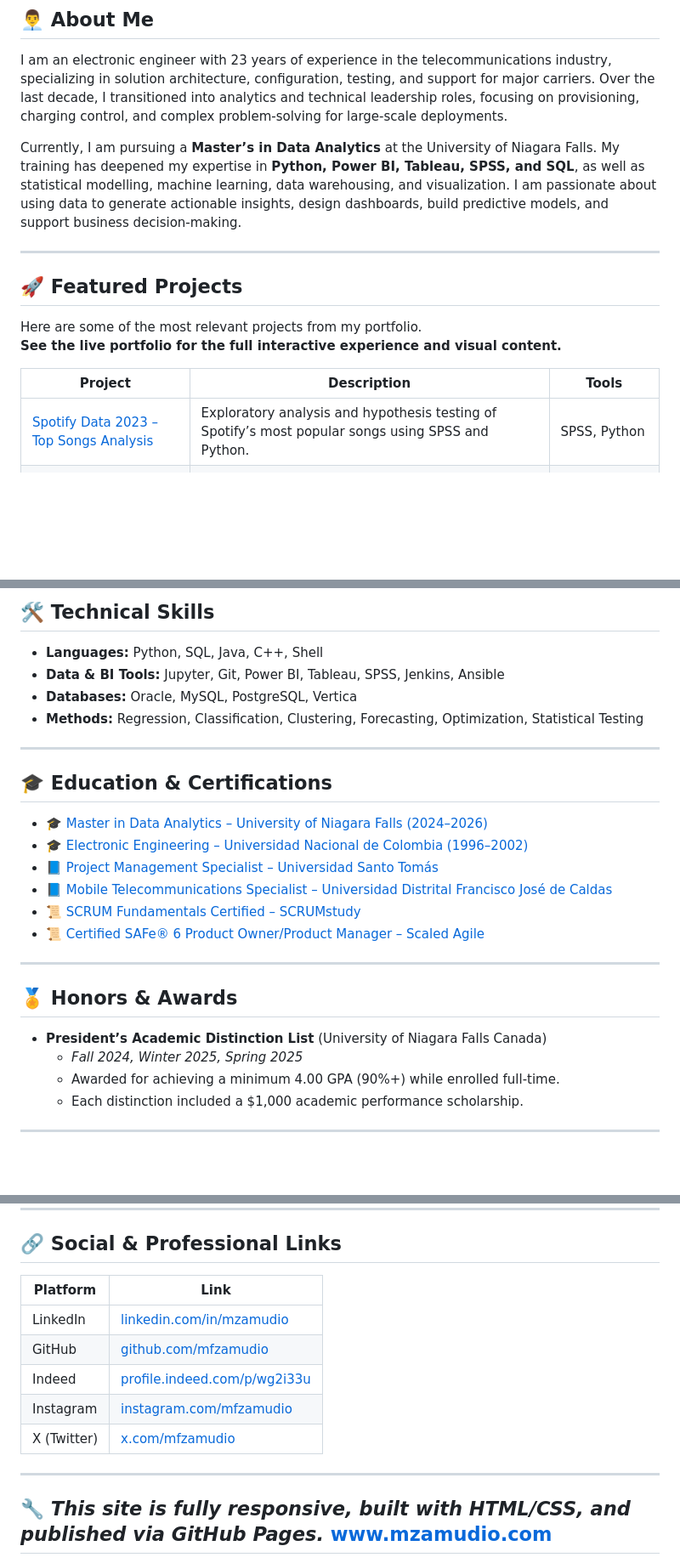
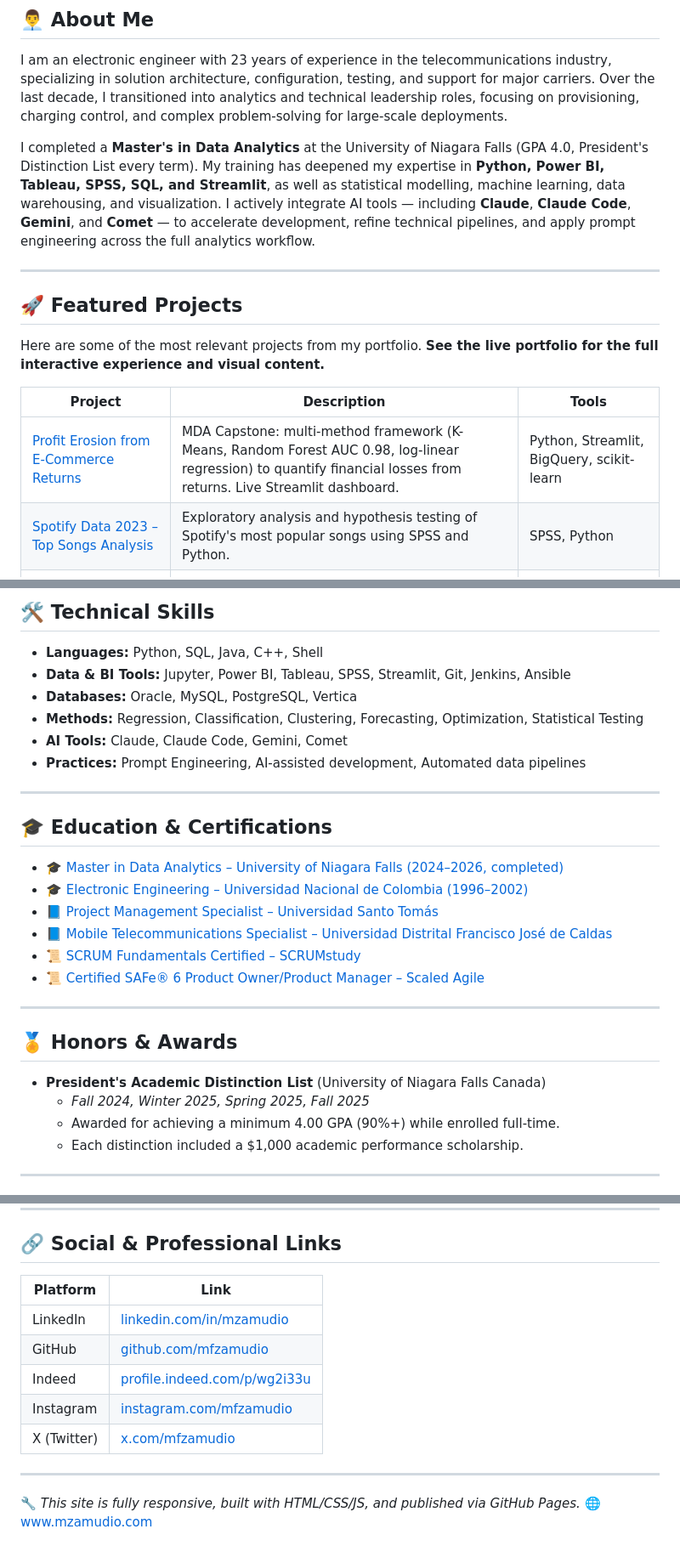
Before and after one commit to mfzamudio/mfzamudio.github.io, a Markdown page: README.md, 3 parts joined by grey strips. Shown at 85% size. Rendered like a GitHub page; blank space fills up the shorter version.

Commit message:
Update README with current project state and skills
- Mark Master's as completed; add Fall 2025 to Distinction List
- Add Profit Erosion capstone and Warzone Armory to projects table
- Fix Global Orders project link
- Add Streamlit, Claude Code, Gemini, Comet, Prompt Engineering to skills
- Update last updated date to March 2026

Co-Authored-By: Claude Sonnet 4.6 <noreply@anthropic.com>

```diff
--- a/README.md
+++ b/README.md
@@ -11,7 +11,7 @@ Welcome! This is the official repository and GitHub Pages site for my profession
 
 I am an electronic engineer with 23 years of experience in the telecommunications industry, specializing in solution architecture, configuration, testing, and support for major carriers. Over the last decade, I transitioned into analytics and technical leadership roles, focusing on provisioning, charging control, and complex problem-solving for large-scale deployments.
 
-Currently, I am pursuing a **Master’s in Data Analytics** at the University of Niagara Falls. My training has deepened my expertise in **Python, Power BI, Tableau, SPSS, and SQL**, as well as statistical modelling, machine learning, data warehousing, and visualization. I am passionate about using data to generate actionable insights, design dashboards, build predictive models, and support business decision-making.
+I completed a **Master's in Data Analytics** at the University of Niagara Falls (GPA 4.0, President's Distinction List every term). My training has deepened my expertise in **Python, Power BI, Tableau, SPSS, SQL, and Streamlit**, as well as statistical modelling, machine learning, data warehousing, and visualization. I actively integrate AI tools — including **Claude**, **Claude Code**, **Gemini**, and **Comet** — to accelerate development, refine technical pipelines, and apply prompt engineering across the full analytics workflow.
 
 ---
 
@@ -22,7 +22,8 @@ Here are some of the most relevant projects from my portfolio.
 
 | Project | Description | Tools |
 |---------|-------------|-------|
-| [Spotify Data 2023 – Top Songs Analysis](projects/project-spotify.html) | Exploratory analysis and hypothesis testing of Spotify’s most popular songs using SPSS and Python. | SPSS, Python |
+| [Profit Erosion from E-Commerce Returns](projects/project-profiterosion.html) | MDA Capstone: multi-method framework (K-Means, Random Forest AUC 0.98, log-linear regression) to quantify financial losses from returns. Live Streamlit dashboard. | Python, Streamlit, BigQuery, scikit-learn |
+| [Spotify Data 2023 – Top Songs Analysis](projects/project-spotify.html) | Exploratory analysis and hypothesis testing of Spotify's most popular songs using SPSS and Python. | SPSS, Python |
 | [Traffic Accident Prediction (Toronto)](projects/project-accidents.html) | Regression modeling to forecast accident risk based on weather and geolocation data. | Python, Random Forest |
 | [Sales Forecasting Dashboard](projects/project-salesforecast.html) | Interactive Power BI dashboard to predict sales, customer trends, and profitability. | Power BI |
 | [Electric Vehicles Analysis](projects/project-electricvehicles.html) | Statistical analysis and growth modeling of electric vehicle registrations using Python and Power BI. | Python, Power BI |
@@ -45,15 +47,17 @@ Here are some of the most relevant projects from my portfolio.
 ## 🛠️ Technical Skills
 
 - **Languages:** Python, SQL, Java, C++, Shell
-- **Data & BI Tools:** Jupyter, Git, Power BI, Tableau, SPSS, Jenkins, Ansible
+- **Data & BI Tools:** Jupyter, Power BI, Tableau, SPSS, Streamlit, Git, Jenkins, Ansible
 - **Databases:** Oracle, MySQL, PostgreSQL, Vertica
 - **Methods:** Regression, Classification, Clustering, Forecasting, Optimization, Statistical Testing
+- **AI Tools:** Claude, Claude Code, Gemini, Comet
+- **Practices:** Prompt Engineering, AI-assisted development, Automated data pipelines
 
 ---
 
 ## 🎓 Education & Certifications
 
-- 🎓 [Master in Data Analytics – University of Niagara Falls (2024–2026)](https://www.unfc.ca/)
+- 🎓 [Master in Data Analytics – University of Niagara Falls (2024–2026, completed)](https://www.unfc.ca/)
 - 🎓 [Electronic Engineering – Universidad Nacional de Colombia (1996–2002)](https://www.unal.edu.co/)
 - 📘 [Project Management Specialist – Universidad Santo Tomás](https://www.usta.edu.co/)
 - 📘 [Mobile Telecommunications Specialist – Universidad Distrital Francisco José de Caldas](https://www.udistrital.edu.co/)
@@ -64,8 +68,8 @@ Here are some of the most relevant projects from my portfolio.
 
 ## 🏅 Honors & Awards
 
-- **President’s Academic Distinction List** (University of Niagara Falls Canada)
-  - *Fall 2024, Winter 2025, Spring 2025*
+- **President's Academic Distinction List** (University of Niagara Falls Canada)
+  - *Fall 2024, Winter 2025, Spring 2025, Fall 2025*
   - Awarded for achieving a minimum 4.00 GPA (90%+) while enrolled full-time.
   - Each distinction included a $1,000 academic performance scholarship.
 
@@ -83,17 +87,18 @@ Here are some of the most relevant projects from my portfolio.
 
 ## 🔗 Social & Professional Links
 
-| Platform   | Link                                                                 |
-|------------|----------------------------------------------------------------------|
-| LinkedIn   | [linkedin.com/in/mzamudio](https://linkedin.com/in/mzamudio)         |
-| GitHub     | [github.com/mfzamudio](https://github.com/mfzamudio)                 |
-| Indeed     | [profile.indeed.com/p/wg2i33u](https://profile.indeed.com/p/wg2i33u) |
-| Instagram  | [instagram.com/mfzamudio](https://www.instagram.com/mfzamudio)       |
-| X (Twitter)| [x.com/mfzamudio](https://x.com/mfzamudio)                           |
+| Platform    | Link                                                                  |
+|-------------|-----------------------------------------------------------------------|
+| LinkedIn    | [linkedin.com/in/mzamudio](https://linkedin.com/in/mzamudio)          |
+| GitHub      | [github.com/mfzamudio](https://github.com/mfzamudio)                  |
+| Indeed      | [profile.indeed.com/p/wg2i33u](https://profile.indeed.com/p/wg2i33u) |
+| Instagram   | [instagram.com/mfzamudio](https://www.instagram.com/mfzamudio)        |
+| X (Twitter) | [x.com/mfzamudio](https://x.com/mfzamudio)                            |
 
 ---
 
-🔧 *This site is fully responsive, built with HTML/CSS, and published via GitHub Pages.*
-www.mzamudio.com
+🔧 *This site is fully responsive, built with HTML/CSS/JS, and published via GitHub Pages.*
+🌐 [www.mzamudio.com](https://www.mzamudio.com)
+
 ---
 
```
Also changed, not shown: other parts of README.md (+3 -2 lines).
